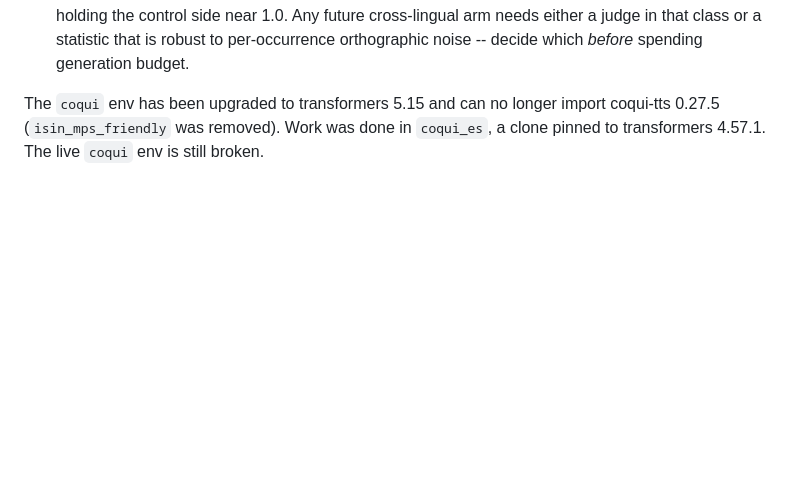
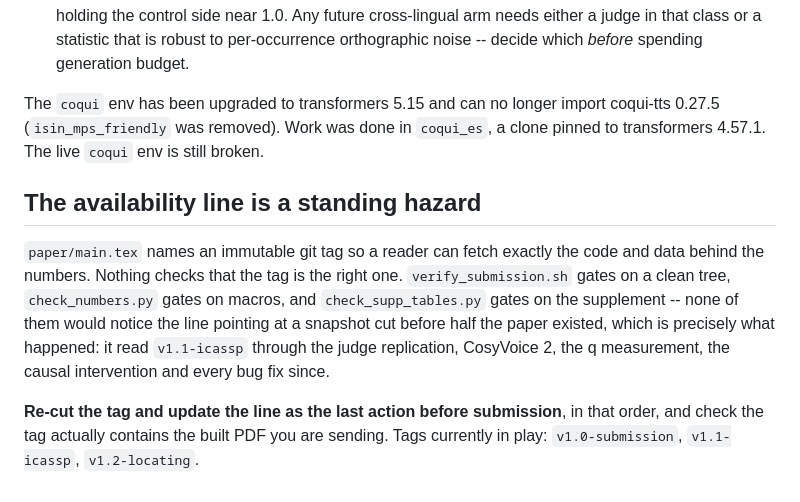
Before and after one commit to lab260ru/icassp_antispoofing, a Markdown page: implementation-notes.md, the part around the change. Rendered like a GitHub page; blank space fills up the shorter version.

Commit message:
notes: record the availability-line hazard that just bit
Nothing in the verification suite checks that the tag named in the paper is the
tag that contains the paper. It read v1.1-icassp for a day and a half of work,
and only a manual read of the rendered PDF caught it. Written down with the
instruction that re-cutting the tag is the last action before submission.

Co-Authored-By: Claude Opus 5 (1M context) <noreply@anthropic.com>

```diff
--- a/implementation-notes.md
+++ b/implementation-notes.md
@@ -568,3 +568,17 @@ statistic is not transportable, and the arm is not reportable.** Details in
 The `coqui` env has been upgraded to transformers 5.15 and can no longer import
 coqui-tts 0.27.5 (`isin_mps_friendly` was removed). Work was done in `coqui_es`,
 a clone pinned to transformers 4.57.1. The live `coqui` env is still broken.
+
+## The availability line is a standing hazard
+
+`paper/main.tex` names an immutable git tag so a reader can fetch exactly the
+code and data behind the numbers. Nothing checks that the tag is the right one.
+`verify_submission.sh` gates on a clean tree, `check_numbers.py` gates on macros,
+and `check_supp_tables.py` gates on the supplement -- none of them would notice
+the line pointing at a snapshot cut before half the paper existed, which is
+precisely what happened: it read `v1.1-icassp` through the judge replication,
+CosyVoice 2, the q measurement, the causal intervention and every bug fix since.
+
+**Re-cut the tag and update the line as the last action before submission**, in
+that order, and check the tag actually contains the built PDF you are sending.
+Tags currently in play: `v1.0-submission`, `v1.1-icassp`, `v1.2-locating`.
```
